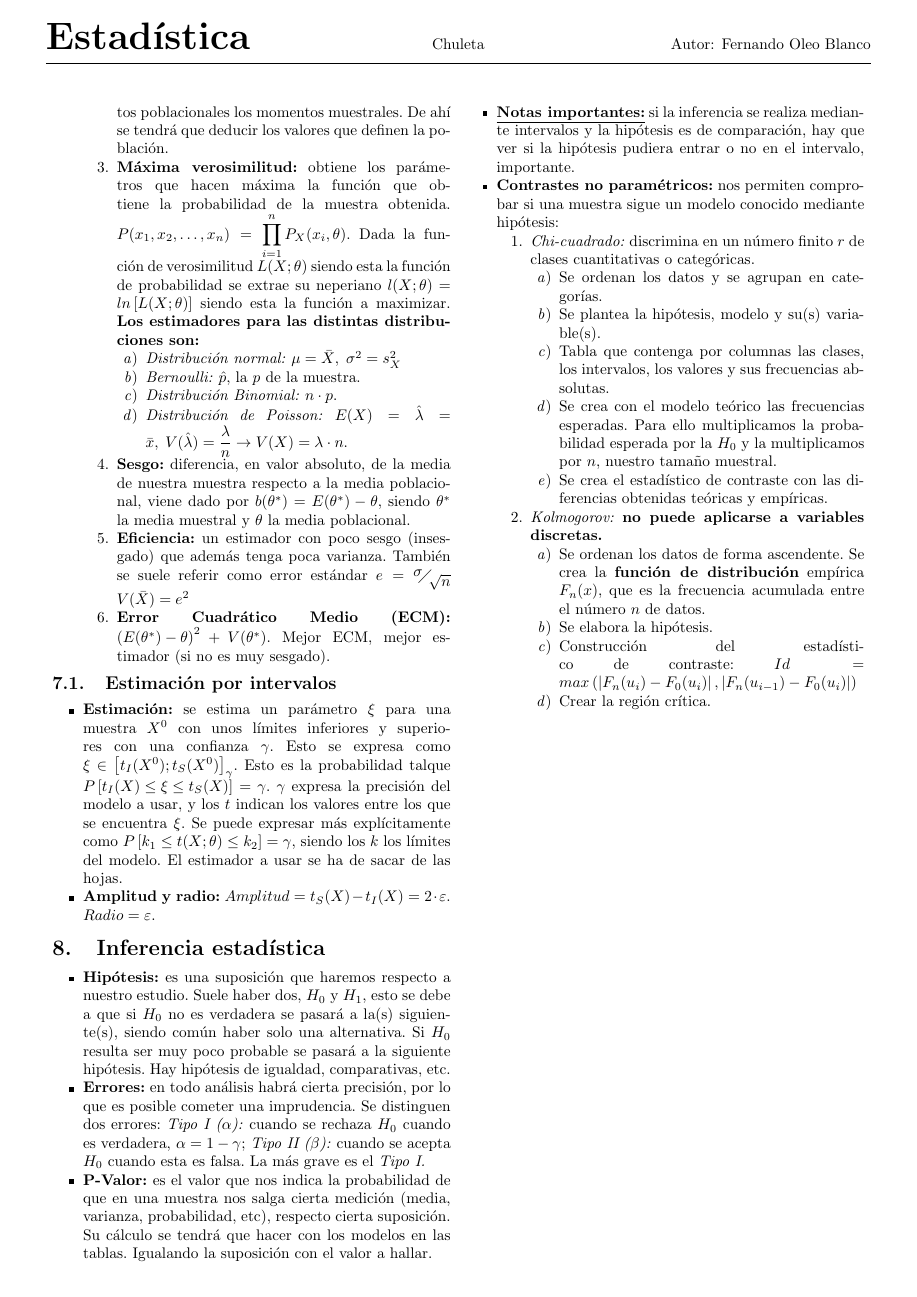
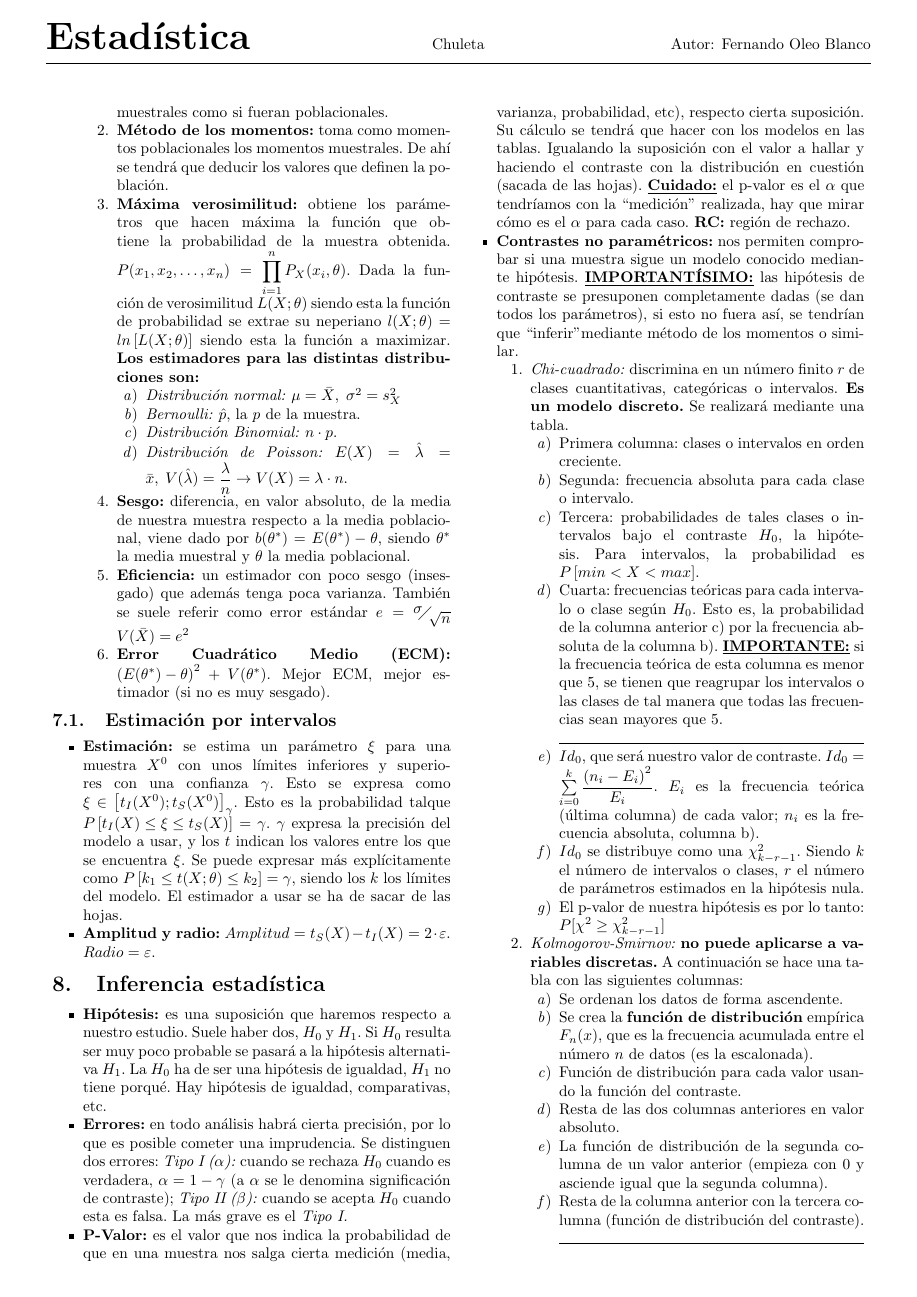
Before and after one commit to Irvise/Documents, a LaTeX document (Chuletas/Estadistica/document.tex): page 4 of 4 before the commit and page 4 of 5 after it. The pictures show the PDF file Chuletas/Estadistica/document.pdf that the author committed with the source.

Commit message:
Mejoras notables y correcciónes

```diff
--- a/Chuletas/Estadistica/document.tex
+++ b/Chuletas/Estadistica/document.tex
@@ -331,23 +331,28 @@ Se tratan de diagramas de cajas que indican la probabilidad de éxito de un even
 \section{Inferencia estadística}
 
 \begin{itemize}
-	\item \textbf{Hipótesis:} es una suposición que haremos respecto a nuestro estudio. Suele haber dos, $H_0$ y $H_1$, esto se debe a que si $H_0$ no es verdadera se pasará a la(s) siguiente(s), siendo común haber solo una alternativa. Si $H_0$ resulta ser muy poco probable se pasará a la siguiente hipótesis. Hay hipótesis de igualdad, comparativas, etc.
-	\item \textbf{Errores:} en todo análisis habrá cierta precisión, por lo que es posible cometer una imprudencia. Se distinguen dos errores: \textit{Tipo I ($\alpha$):} cuando se rechaza $H_0$ cuando es verdadera, $\alpha = 1-\gamma$; \textit{Tipo II ($\beta$):} cuando se acepta $H_0$ cuando esta es falsa. La más grave es el \textit{Tipo I.}
-	\item \textbf{P-Valor:} es el valor que nos indica la probabilidad de que en una muestra nos salga cierta medición (media, varianza, probabilidad, etc), respecto cierta suposición. Su cálculo se tendrá que hacer con los modelos en las tablas. Igualando la suposición con el valor a hallar.
-	\item \textbf{\underline{Notas importantes:}} si la inferencia se realiza mediante intervalos y la hipótesis es de comparación, hay que ver si la hipótesis pudiera entrar o no en el intervalo, importante.
-	\item \textbf{Contrastes no paramétricos:} nos permiten comprobar si una muestra sigue un modelo conocido mediante hipótesis:
+	\item \textbf{Hipótesis:} es una suposición que haremos respecto a nuestro estudio. Suele haber dos, $H_0$ y $H_1$. Si $H_0$ resulta ser muy poco probable se pasará a la hipótesis alternativa $H_1$. La $H_0$ ha de ser una hipótesis de igualdad, $H_1$ no tiene porqué. Hay hipótesis de igualdad, comparativas, etc.
+	\item \textbf{Errores:} en todo análisis habrá cierta precisión, por lo que es posible cometer una imprudencia. Se distinguen dos errores: \textit{Tipo I ($\alpha$):} cuando se rechaza $H_0$ cuando es verdadera, $\alpha = 1-\gamma$ (a $\alpha$ se le denomina significación de contraste); \textit{Tipo II ($\beta$):} cuando se acepta $H_0$ cuando esta es falsa. La más grave es el \textit{Tipo I.}
+	\item \textbf{P-Valor:} es el valor que nos indica la probabilidad de que en una muestra nos salga cierta medición (media, varianza, probabilidad, etc), respecto cierta suposición. Su cálculo se tendrá que hacer con los modelos en las tablas. Igualando la suposición con el valor a hallar y haciendo el contraste con la distribución en cuestión (sacada de las hojas). \underline{\textbf{Cuidado:}} el p-valor es el $\alpha$ que tendríamos con la ``medición'' realizada, hay que mirar cómo es el $\alpha$ para cada caso. \textbf{RC:} región de rechazo.
+	\item \textbf{Contrastes no paramétricos:} nos permiten comprobar si una muestra sigue un modelo conocido mediante hipótesis. \textbf{\underline{IMPORTANTÍSIMO:}} las hipótesis de contraste se presuponen completamente dadas (se dan todos los parámetros), si esto no fuera así, se tendrían que ``inferir" mediante método de los momentos o similar.
 	\begin{enumerate}
-		\item \textit{Chi-cuadrado:} discrimina en un número finito $r$ de clases cuantitativas o categóricas.
+		\item \textit{Chi-cuadrado:} discrimina en un número finito $r$ de clases cuantitativas, categóricas o intervalos. \textbf{Es un modelo discreto.} Se realizará mediante una tabla.
 		\begin{enumerate}
-			\item Se ordenan los datos y se agrupan en categorías.
-			\item Se plantea la hipótesis, modelo y su(s) variable(s).
-			\item Tabla que contenga por columnas las clases, los intervalos, los valores y sus frecuencias absolutas.
-			\item Se crea con el modelo teórico las frecuencias esperadas. Para ello multiplicamos la probabilidad esperada por la $H_0$ y la multiplicamos por $n$, nuestro tamaño muestral.
-			\item Se crea el estadístico de contraste con las diferencias obtenidas teóricas y empíricas.
+			\item Primera columna: clases o intervalos en orden creciente.
+			\item Segunda: frecuencia absoluta para cada clase o intervalo.
+			\item Tercera: probabilidades de tales clases o intervalos bajo el contraste $H_0$, la hipótesis. Para intervalos, la probabilidad es $P\left[min<X<max\right]$.
+			\item Cuarta: frecuencias teóricas para cada intervalo o clase según $H_0$. Esto es, la probabilidad de la columna anterior c) por la frecuencia absoluta de la columna b). \textbf{\underline{IMPORTANTE:}} si la frecuencia teórica de esta columna es menor que 5, se tienen que reagrupar los intervalos o las clases de tal manera que todas las frecuencias sean mayores que 5.
+			\item[] \hrulefill
+			\item $Id_0$, que será nuestro valor de contraste. $Id_0 = \sum\limits_{i=0}^{k} \dfrac{\left(n_i - E_i\right)^2}{E_i}$. $E_i$ es la frecuencia teórica (última columna) de cada valor; $n_i$ es la frecuencia absoluta, columna b).
+			\item $Id_0$ se distribuye como una $\chi^2_{k-r-1}$. Siendo $k$ el número de intervalos o clases, $r$ el número de parámetros estimados en la hipótesis nula.
+			\item El p-valor de nuestra hipótesis es por lo tanto: $P[\chi^2\geq\chi^2_{k-r-1}]$
 		\end{enumerate}
-		\item \textit{Kolmogorov:} \textbf{no puede aplicarse a variables discretas.}
+		\item \textit{Kolmogorov-Smirnov:} \textbf{no puede aplicarse a variables discretas.} A continuación se hace una tabla con las siguientes columnas:
 		\begin{enumerate}
-			\item Se ordenan los datos de forma ascendente. Se crea la \textbf{función de distribución} empírica $F_n(x)$, que es la frecuencia acumulada entre el número $n$ de datos.
-			\item Se elabora la hipótesis.
-			\item Construcción del estadístico de contraste: $Id = max \left(\left|F_n(u_i) - F_0(u_i)\right|,\left|F_n(u_{i-1}) - F_0(u_i)\right|\right)$
-			\item Crear la región crítica.
+			\item Se ordenan los datos de forma ascendente.
+			\item Se crea la \textbf{función de distribución} empírica $F_n(x)$, que es la frecuencia acumulada entre el número $n$ de datos (es la escalonada).
+			\item Función de distribución para cada valor usando la función del contraste.
+			\item Resta de las dos columnas anteriores en valor absoluto.
+			\item La función de distribución de la segunda columna de un valor anterior (empieza con 0 y asciende igual que la segunda columna).
+			\item Resta de la columna anterior con la tercera columna (función de distribución del contraste).
+			\item[] \hrulefill
```
Also changed, not shown: Chuletas/Estadistica/document.pdf, Chuletas/Estadistica/document.tex (7 more changed lines).
